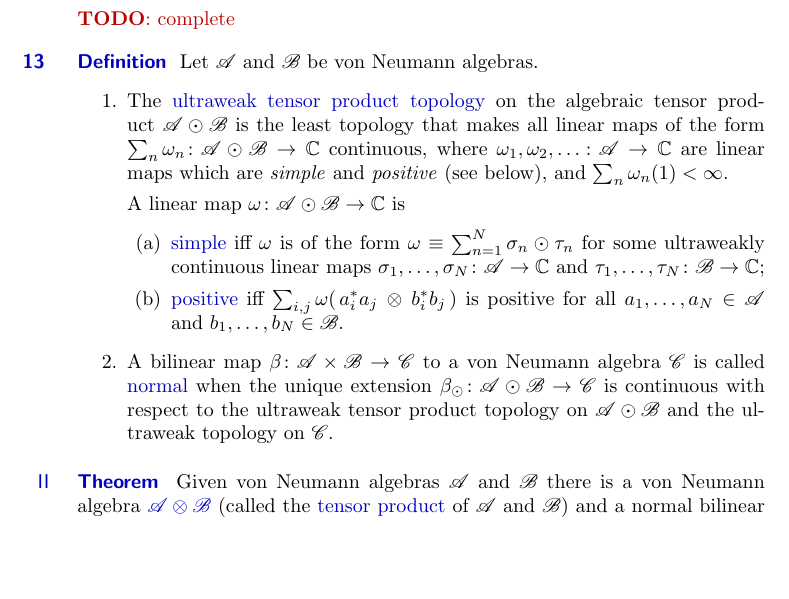
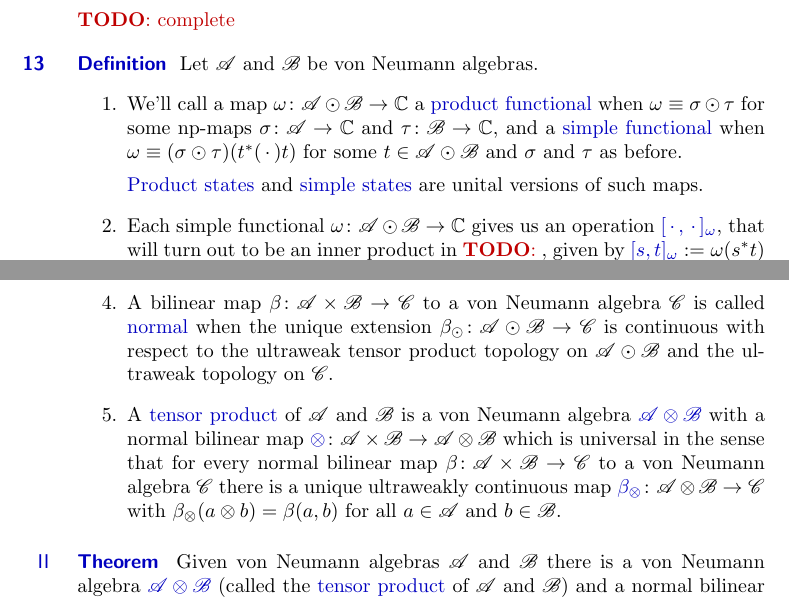
Before and after one commit to westerbaan/theses, a LaTeX thesis (proc.tex): part of page 14 of 15 before the commit and two parts of page 14 of 16 after it, the two joined at a grey line, cut so that both start at the same text, the shorter picture padded with empty space. Compiled offline with pdfLaTeX.

Commit message:
work on the tensor product

```diff
--- a/proc.tex
+++ b/proc.tex
@@ -1599,3 +1599,26 @@ except~\ref{ax5}.
 Let~$\scrA$ and~$\scrB$ be von Neumann algebras.
 \begin{enumerate}
 \item
+We'll call a map $\omega \colon \scrA\odot\scrB\to\C$
+a \Define{product functional}
+when $\omega\equiv \sigma\odot\tau$
+for some np-maps $\sigma\colon\scrA\to\C$
+and~$\tau\colon \scrB\to\C$,
+and a \Define{simple functional}
+when
+$\omega\equiv (\sigma\odot \tau)(t^*(\,\cdot\,)t)$
+for some~$t\in \scrA\odot\scrB$
+and~$\sigma$ and~$\tau$ as before.
+
+\Define{Product states} and
+\Define{simple states}
+are unital versions of such maps.
+\item
+Each simple functional $\omega \colon \scrA\odot\scrB\to\C$
+gives us an operation~$\Define{[\,\cdot\,,\,\cdot\,]_\omega}$,
+that will turn out to be an inner product in~\TODO{},
+given by
+$\Define{[s,t]_\omega}:=\omega(s^*t)$
+(cf.~\sref{state-inner-product}),
+and an associated semi-norm
+denoted by~$\Define{\|t\|_\omega}:=[t,t]_\omega = \omega(t^*t)$.
@@ -1602,27 +1643 @@ Let~$\scrA$ and~$\scrB$ be von Neumann algebras.
 The \Define{ultraweak tensor product topology}
-on the algebraic tensor product~$\scrA\odot\scrB$
-is the least topology that makes
-all linear maps of the form $\sum_n \omega_n
-\colon \scrA \odot \scrB\to\C$
-continuous,
-where $\omega_1,\omega_2,\dotsc \colon \scrA\to \C$
-are linear maps which
-are \emph{simple} and \emph{positive} (see below),
-and $\sum_n \omega_n(1) <\infty$.
-
-A linear map $\omega\colon \scrA\odot \scrB\to\C$
-is
-\begin{enumerate}
-\item
-\Define{simple}
-iff $\omega$ is of the form $\omega \equiv \sum_{n=1}^N \sigma_n\odot\tau_n$
-for some ultraweakly continuous linear maps
-$\sigma_1,\dotsc,\sigma_N\colon \scrA\to\C$ and
-$\tau_1,\dotsc,\tau_N\colon \scrB\to\C$;
-\item
-\Define{positive}
-iff $\sum_{i,j}\omega(\,a_i^*a_j\,\otimes\, b_i^*b_j\,)$
-is positive
-for all $a_1,\dots,a_N\in\scrA$
-and~$b_1,\dotsc,b_N\in\scrB$.
-\end{enumerate}
@@ -1634,6 +1652,21 @@ when the unique extension $\beta_\odot \colon \scrA\odot \scrB\to \scrC$
 is continuous with respect to the ultraweak tensor product topology
 on~$\scrA\odot\scrB$
 and the ultraweak topology on~$\scrC$.
+\item
+A \Define{tensor product} of~$\scrA$ and~$\scrB$
+is a von Neumann algebra~$\Define{\scrA\otimes \scrB}$
+with a normal
+bilinear map $\Define{\otimes} \colon \scrA\times \scrB\to
+\scrA\otimes \scrB$
+which is universal
+in the sense
+that for every
+normal bilinear map $\beta\colon \scrA\times \scrB\to\scrC$
+to a von Neumann algebra~$\scrC$
+there is a unique ultraweakly continuous
+map $\Define{\beta_\otimes}\colon \scrA\otimes \scrB
+\to \scrC$ with $\beta_\otimes(a\otimes b) = \beta(a,b)$
+for all~$a\in \scrA$ and $b\in\scrB$.
 \end{enumerate}
 \end{point}
 \begin{point}{Theorem}%
```
Also changed, not shown: Makefile, proc.tex (21 more changed lines).
